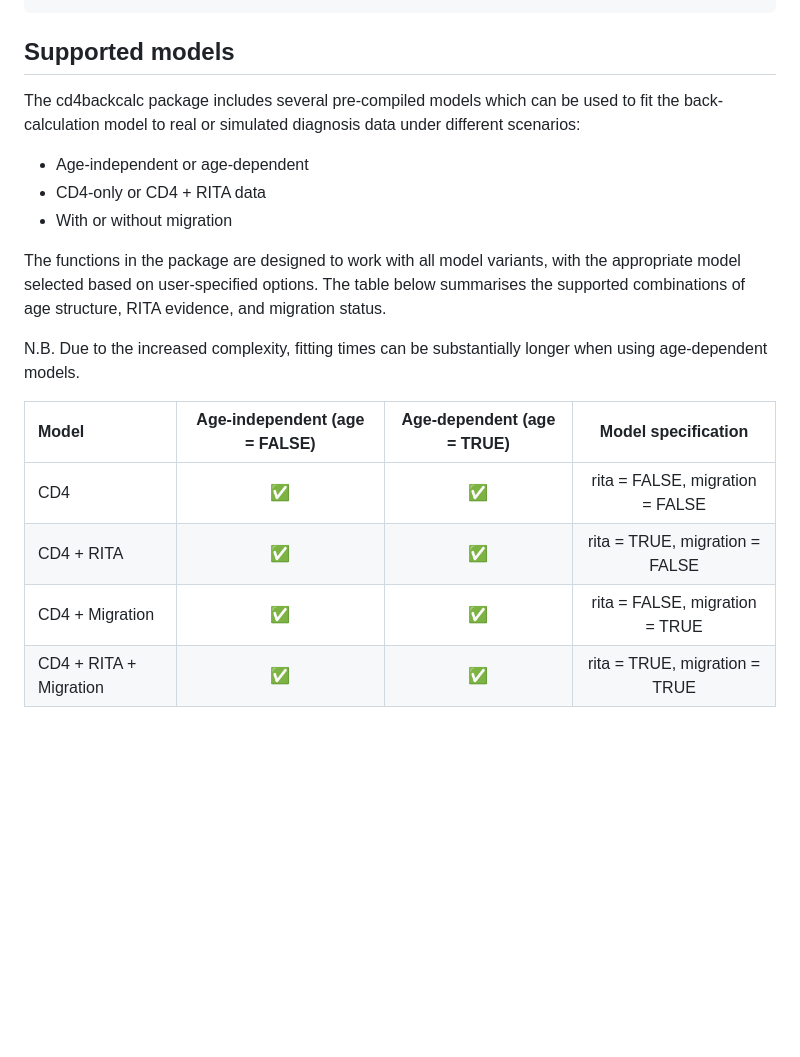
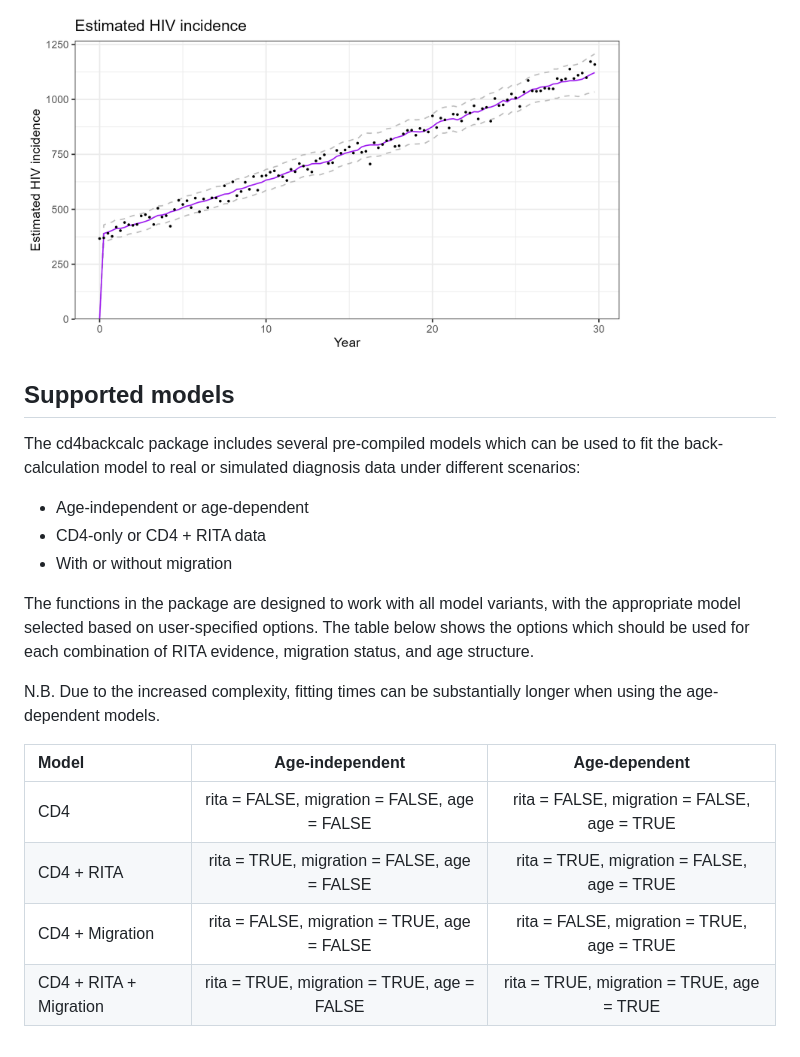
Before and after one commit to pkirwan/cd4backcalc, a Markdown page: README.md, the part around one of its changes. GitHub-like rendering; pictures changed too: man/figures/README-simulate-data-4.png (added); blank space fills up the shorter version.

````diff
--- a/README.md
+++ b/README.md
@@ -90,4 +102,6 @@ plot_estimates(hiv_list, quantity = "undiag_prev")
 ```
+
+<img src="man/figures/README-simulate-data-4.png" width="80%" />
 
 ## Supported models
 
@@ -101,15 +115,15 @@ data under different scenarios:
 
 The functions in the package are designed to work with all model
 variants, with the appropriate model selected based on user-specified
-options. The table below summarises the supported combinations of age
-structure, RITA evidence, and migration status.
+options. The table below shows the options which should be used for each
+combination of RITA evidence, migration status, and age structure.
 
 N.B. Due to the increased complexity, fitting times can be substantially
-longer when using age-dependent models.
+longer when using the age-dependent models.
 
-| Model | Age-independent (age = FALSE) | Age-dependent (age = TRUE) | Model specification |
-|:---|:--:|:--:|:--:|
-| CD4 | :white_check_mark: | :white_check_mark: | rita = FALSE, migration = FALSE |
-| CD4 + RITA | :white_check_mark: | :white_check_mark: | rita = TRUE, migration = FALSE |
-| CD4 + Migration | :white_check_mark: | :white_check_mark: | rita = FALSE, migration = TRUE |
-| CD4 + RITA + Migration | :white_check_mark: | :white_check_mark: | rita = TRUE, migration = TRUE |
+| Model | Age-independent | Age-dependent |
+|:---|:--:|:--:|
+| CD4 | rita = FALSE, migration = FALSE, age = FALSE | rita = FALSE, migration = FALSE, age = TRUE |
+| CD4 + RITA | rita = TRUE, migration = FALSE, age = FALSE | rita = TRUE, migration = FALSE, age = TRUE |
+| CD4 + Migration | rita = FALSE, migration = TRUE, age = FALSE | rita = FALSE, migration = TRUE, age = TRUE |
+| CD4 + RITA + Migration | rita = TRUE, migration = TRUE, age = FALSE | rita = TRUE, migration = TRUE, age = TRUE |
````
Also changed, not shown: other parts of README.md (+16 -4 lines), man/figures/README-simulate-data-1.png (added), man/figures/README-simulate-data-2.png (added), man/figures/README-simulate-data-3.png (added), 6 other files.
